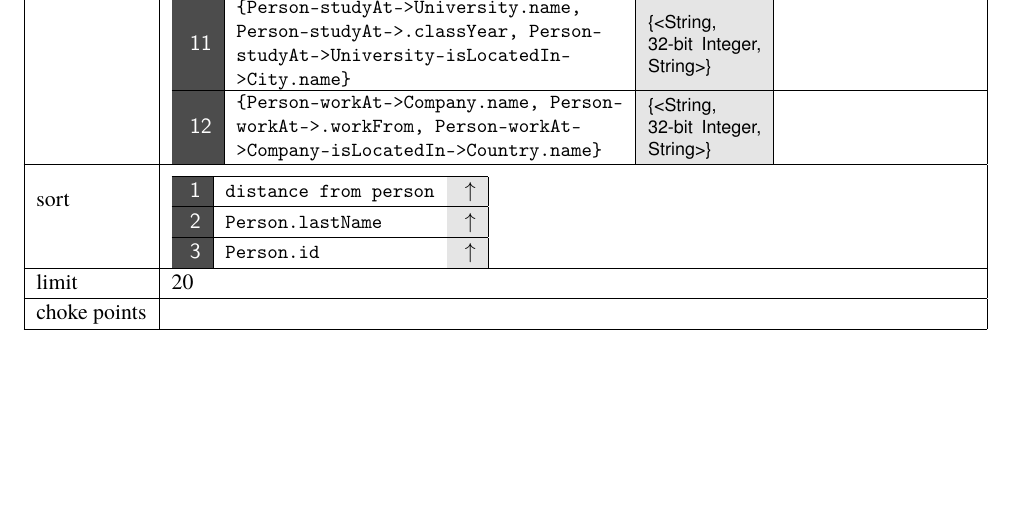
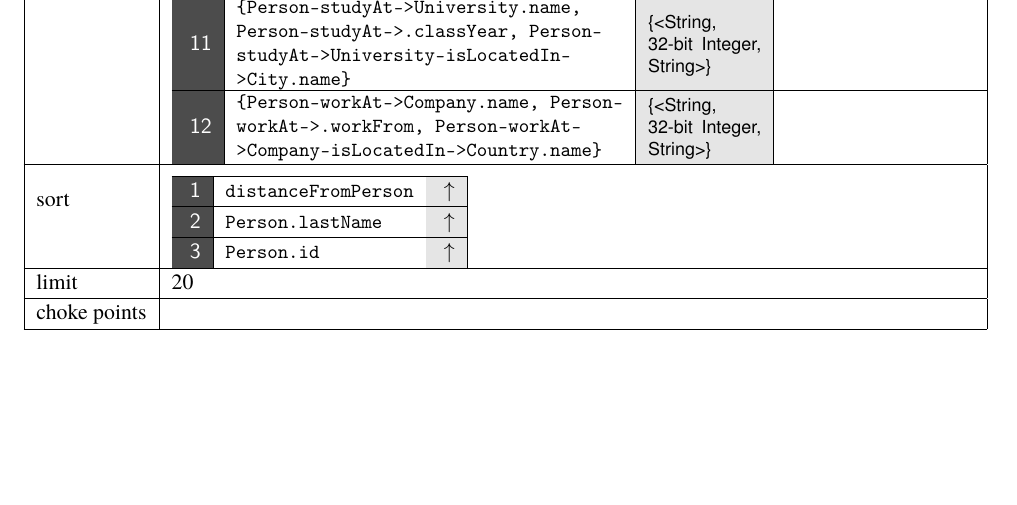
Before and after one commit to ldbc/ldbc_snb_docs, a LaTeX thesis (ldbc-snb-specification.tex, which reads query-cards/interactive01.tex): part of page 34 of 72, cut so that both start at the same text. Compiled offline with pdfLaTeX.

Commit message:
Use camelCase

```diff
--- a/query-cards/interactive01.tex
+++ b/query-cards/interactive01.tex
@@ -37,7 +37,7 @@ Persons workplaces and places of study.
 	%
 	sort        &
 	\vspace{1.1ex}{\begin{tabular}{|c|l|c|} \hline
-	\cellcolor{black!70} \color{white} $\mathsf{1}$ & \varname{distance from person} & \cellcolor{gray!20} $\asc$ \\\hline
+	\cellcolor{black!70} \color{white} $\mathsf{1}$ & \varname{distanceFromPerson} & \cellcolor{gray!20} $\asc$ \\\hline
 	\cellcolor{black!70} \color{white} $\mathsf{2}$ & \varname{Person.lastName} & \cellcolor{gray!20} $\asc$ \\\hline
 	\cellcolor{black!70} \color{white} $\mathsf{3}$ & \varname{Person.id} & \cellcolor{gray!20} $\asc$ \\
 	\end{tabular}} \\ \hline
```
Also changed, not shown: query-specifications/interactive01.yaml (+1 -1 lines).
